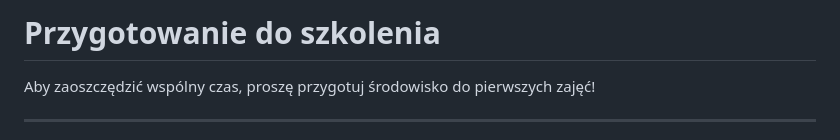
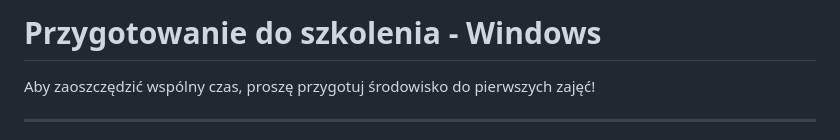
Before and after one commit to howlingtesters/Nowicjusz-15.10.2025, a Markdown page: installation-windows.md, the part around the change. Rendered like a GitHub page.

```diff
--- a/installation-windows.md
+++ b/installation-windows.md
@@ -1,4 +1,4 @@
-# Przygotowanie do szkolenia
+# Przygotowanie do szkolenia - Windows
 
 Aby zaoszczędzić wspólny czas, proszę przygotuj środowisko do pierwszych zajęć!
 
```
Also changed, not shown: installation-macos-linux.md (+1 -1 lines).
